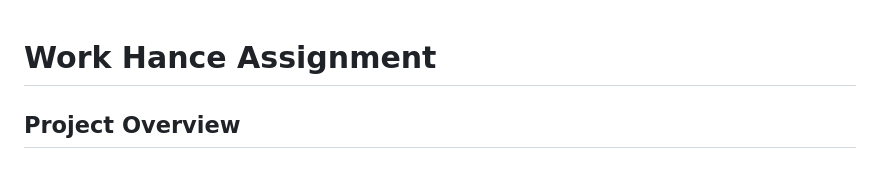
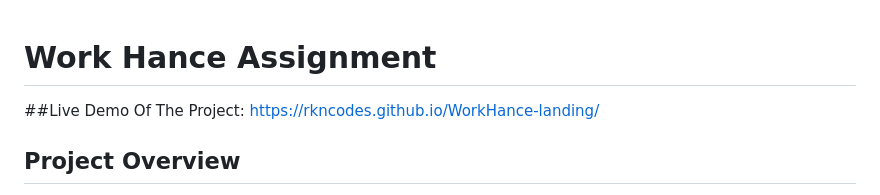
Before and after one commit to Rkncodes/WorkHance-landing, a Markdown page: README.md, the part around the change. Rendered like a GitHub page.

Commit message:
Add live demo link to README
Added a section for the live demo link of the project.

```diff
--- a/README.md
+++ b/README.md
@@ -1,4 +1,7 @@
 # Work Hance Assignment
+
+##Live Demo Of The Project:
+https://rkncodes.github.io/WorkHance-landing/
 
 ## Project Overview
 This assignment demonstrates my understanding of front-end fundamentals, including responsive design, UI structuring, and client-side validation.
```
